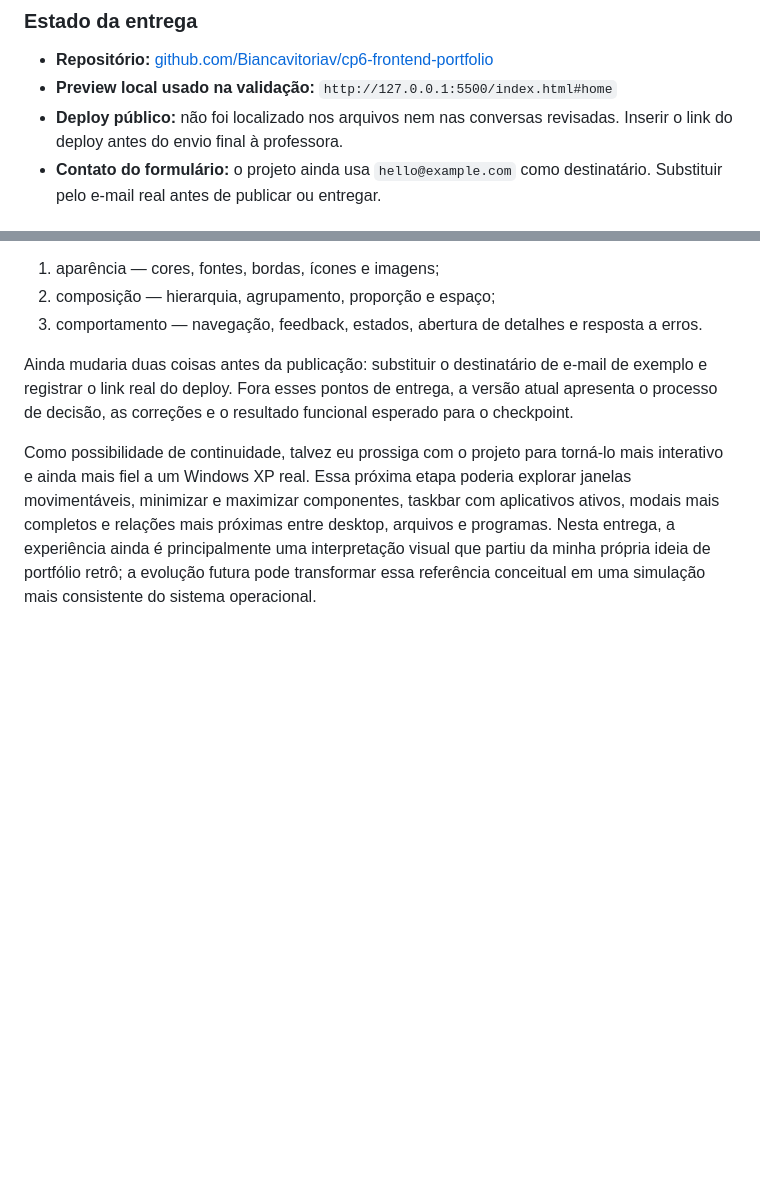
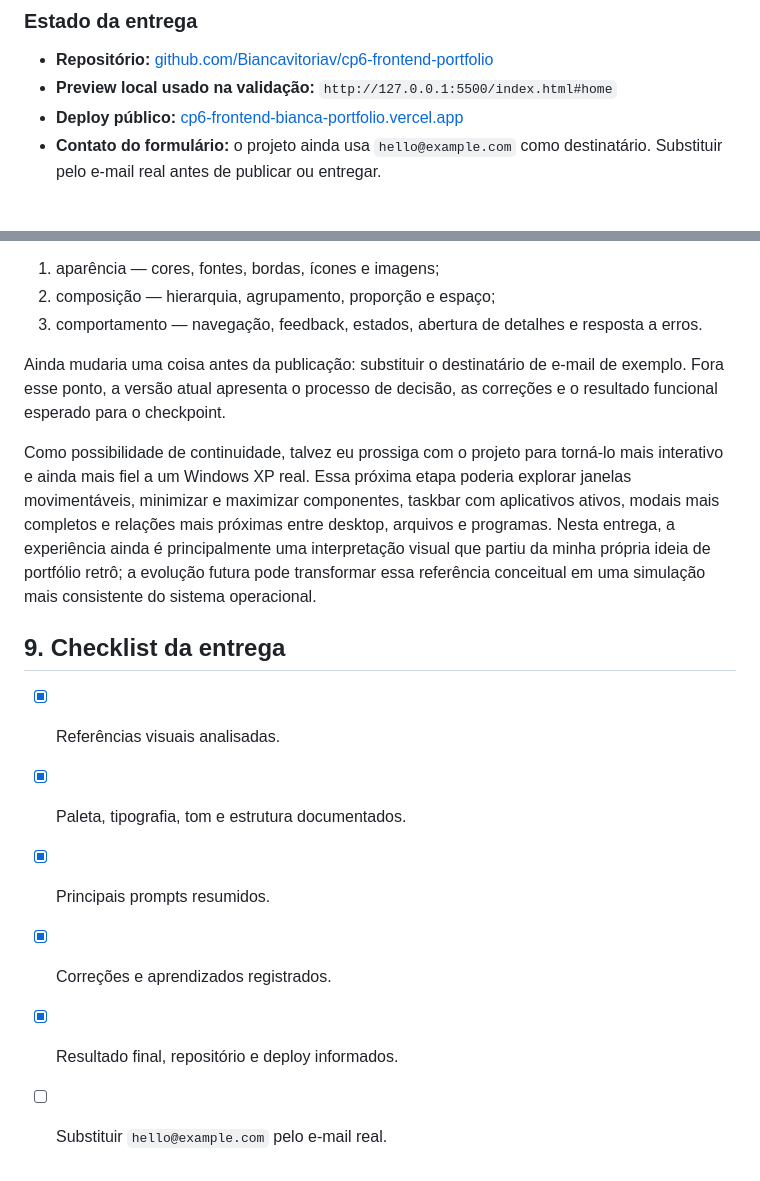
Before and after one commit to Biancavitoriav/cp6-frontend-portfolio, a Markdown page: DOCUMENTACAO_FINAL.md, 2 parts joined by grey strips. Drawn GitHub-style; blank space fills up the shorter version.

```diff
--- a/DOCUMENTACAO_FINAL.md
+++ b/DOCUMENTACAO_FINAL.md
@@ -176,7 +176,7 @@ A validação foi feita no preview local em 22/10/2026, com inspeção visual e
 
 - **Repositório:** [github.com/Biancavitoriav/cp6-frontend-portfolio](https://github.com/Biancavitoriav/cp6-frontend-portfolio)
 - **Preview local usado na validação:** `http://127.0.0.1:5500/index.html#home`
-- **Deploy público:** não foi localizado nos arquivos nem nas conversas revisadas. Inserir o link do deploy antes do envio final à professora.
+- **Deploy público:** [cp6-frontend-bianca-portfolio.vercel.app](https://cp6-frontend-bianca-portfolio.vercel.app/#home)
 - **Contato do formulário:** o projeto ainda usa `hello@example.com` como destinatário. Substituir pelo e-mail real antes de publicar ou entregar.
 
 ## 8. Reflexão final
@@ -191,6 +191,15 @@ O principal aprendizado foi escrever prompts com restrições mais específicas,
 2. composição — hierarquia, agrupamento, proporção e espaço;
 3. comportamento — navegação, feedback, estados, abertura de detalhes e resposta a erros.
 
-Ainda mudaria duas coisas antes da publicação: substituir o destinatário de e-mail de exemplo e registrar o link real do deploy. Fora esses pontos de entrega, a versão atual apresenta o processo de decisão, as correções e o resultado funcional esperado para o checkpoint.
+Ainda mudaria uma coisa antes da publicação: substituir o destinatário de e-mail de exemplo. Fora esse ponto, a versão atual apresenta o processo de decisão, as correções e o resultado funcional esperado para o checkpoint.
 
 Como possibilidade de continuidade, talvez eu prossiga com o projeto para torná-lo mais interativo e ainda mais fiel a um Windows XP real. Essa próxima etapa poderia explorar janelas movimentáveis, minimizar e maximizar componentes, taskbar com aplicativos ativos, modais mais completos e relações mais próximas entre desktop, arquivos e programas. Nesta entrega, a experiência ainda é principalmente uma interpretação visual que partiu da minha própria ideia de portfólio retrô; a evolução futura pode transformar essa referência conceitual em uma simulação mais consistente do sistema operacional.
+
+## 9. Checklist da entrega
+
+- [x] Referências visuais analisadas.
+- [x] Paleta, tipografia, tom e estrutura documentados.
+- [x] Principais prompts resumidos.
+- [x] Correções e aprendizados registrados.
+- [x] Resultado final, repositório e deploy informados.
+- [ ] Substituir `hello@example.com` pelo e-mail real.
```
Also changed, not shown: README.md (+2 -6 lines).
